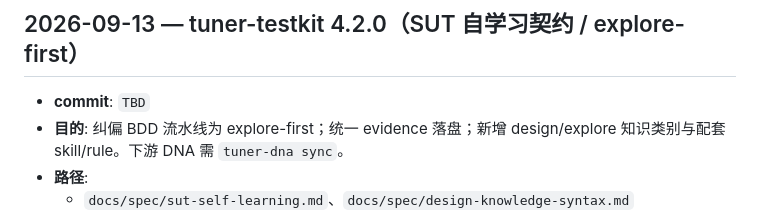
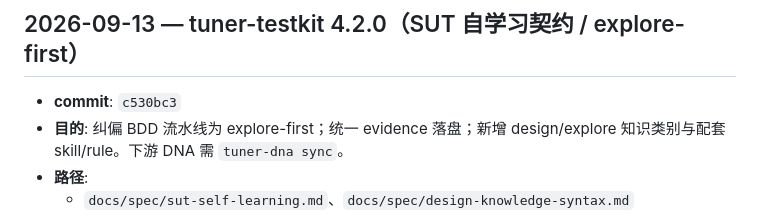
Before and after one commit to chenjianpeng97/Repo-as-a-TestPlatform, a Markdown page: docs/changelog/FRAMEWORK.md, the part around the change. Rendered like a GitHub page.

Commit message:
docs(docs): record 4.2.0 commit hash
Co-authored-by: Cursor <cursoragent@cursor.com>

```diff
--- a/docs/changelog/FRAMEWORK.md
+++ b/docs/changelog/FRAMEWORK.md
@@ -46,7 +46,7 @@
 
 ## 2026-09-13 — tuner-testkit 4.2.0（SUT 自学习契约 / explore-first）
 
-- **commit**: `TBD`
+- **commit**: `c530bc3`
 - **目的**: 纠偏 BDD 流水线为 explore-first；统一 evidence 落盘；新增 design/explore
   知识类别与配套 skill/rule。下游 DNA 需 `tuner-dna sync`。
 - **路径**:
```
